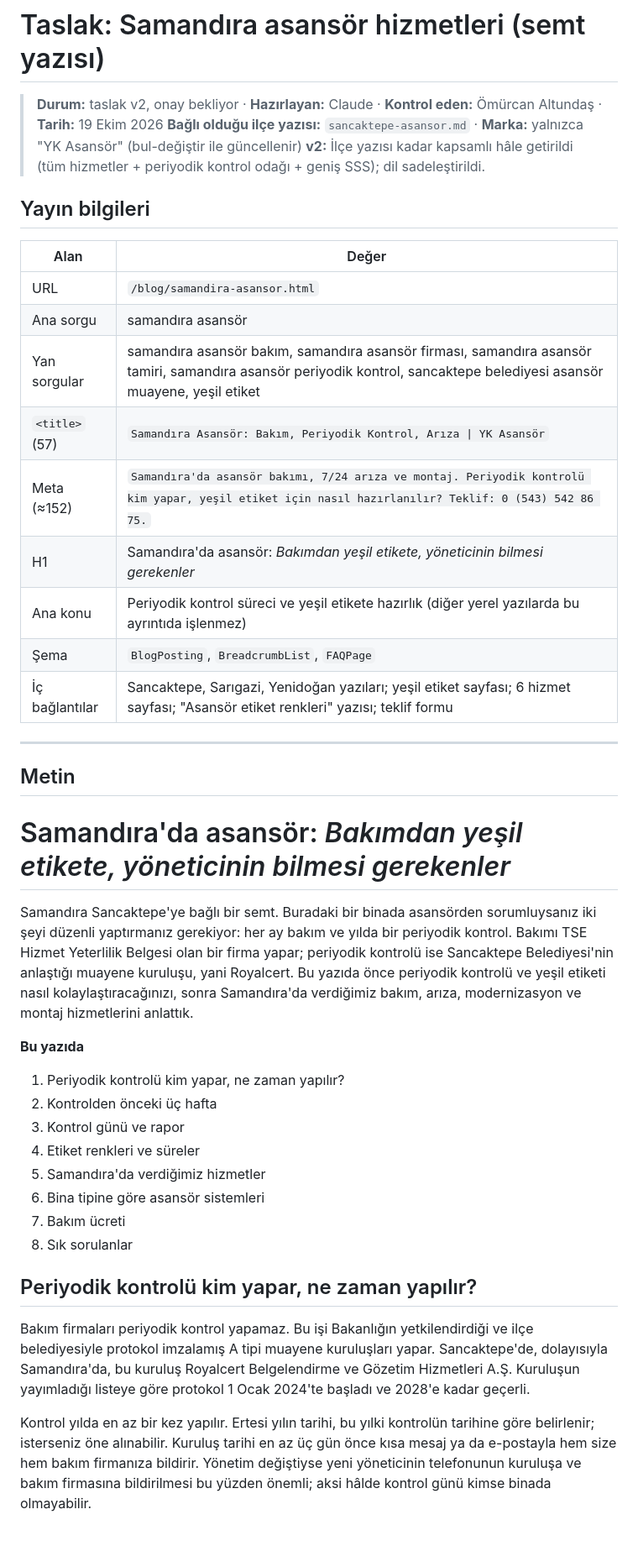
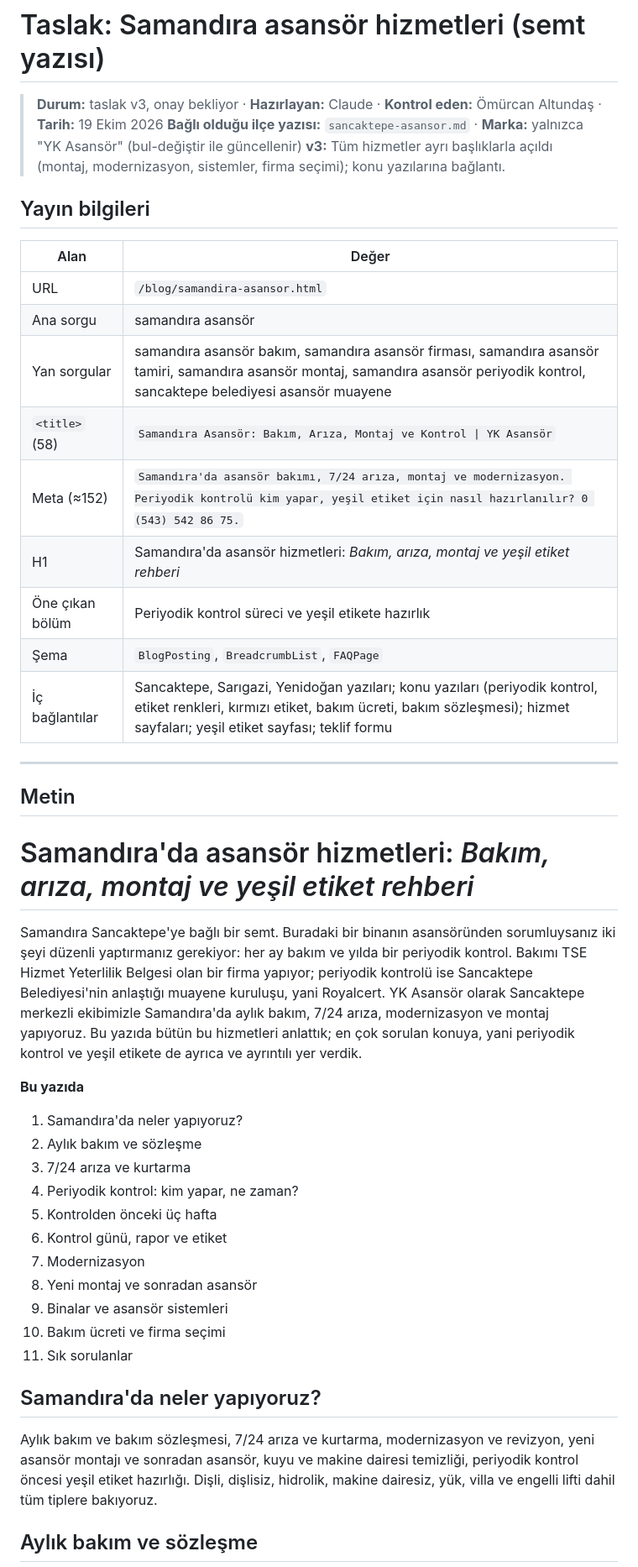
Before and after one commit to mertcanglz/yk-asansor, a Markdown page: docs/blog-taslaklari/samandira-asansor.md, the part around one of its changes. Shown at 84% size. GitHub-like rendering; blank space fills up the shorter version.

```diff
--- a/docs/blog-taslaklari/samandira-asansor.md
+++ b/docs/blog-taslaklari/samandira-asansor.md
@@ -1,8 +1,8 @@
 # Taslak: Samandıra asansör hizmetleri (semt yazısı)
 
-> **Durum:** taslak v2, onay bekliyor · **Hazırlayan:** Claude · **Kontrol eden:** Ömürcan Altundaş · **Tarih:** 19 Ekim 2026
+> **Durum:** taslak v3, onay bekliyor · **Hazırlayan:** Claude · **Kontrol eden:** Ömürcan Altundaş · **Tarih:** 19 Ekim 2026
 > **Bağlı olduğu ilçe yazısı:** `sancaktepe-asansor.md` · **Marka:** yalnızca "YK Asansör" (bul-değiştir ile güncellenir)
-> **v2:** İlçe yazısı kadar kapsamlı hâle getirildi (tüm hizmetler + periyodik kontrol odağı + geniş SSS); dil sadeleştirildi.
+> **v3:** Tüm hizmetler ayrı başlıklarla açıldı (montaj, modernizasyon, sistemler, firma seçimi); konu yazılarına bağlantı.
 
 ## Yayın bilgileri
 
@@ -10,46 +10,46 @@
 |---|---|
 | URL | `/blog/samandira-asansor.html` |
 | Ana sorgu | samandıra asansör |
-| Yan sorgular | samandıra asansör bakım, samandıra asansör firması, samandıra asansör tamiri, samandıra asansör periyodik kontrol, sancaktepe belediyesi asansör muayene, yeşil etiket |
-| `<title>` (57) | `Samandıra Asansör: Bakım, Periyodik Kontrol, Arıza \| YK Asansör` |
-| Meta (≈152) | `Samandıra'da asansör bakımı, 7/24 arıza ve montaj. Periyodik kontrolü kim yapar, yeşil etiket için nasıl hazırlanılır? Teklif: 0 (543) 542 86 75.` |
-| H1 | Samandıra'da asansör: *Bakımdan yeşil etikete, yöneticinin bilmesi gerekenler* |
-| Ana konu | Periyodik kontrol süreci ve yeşil etikete hazırlık (diğer yerel yazılarda bu ayrıntıda işlenmez) |
+| Yan sorgular | samandıra asansör bakım, samandıra asansör firması, samandıra asansör tamiri, samandıra asansör montaj, samandıra asansör periyodik kontrol, sancaktepe belediyesi asansör muayene |
+| `<title>` (58) | `Samandıra Asansör: Bakım, Arıza, Montaj ve Kontrol \| YK Asansör` |
+| Meta (≈152) | `Samandıra'da asansör bakımı, 7/24 arıza, montaj ve modernizasyon. Periyodik kontrolü kim yapar, yeşil etiket için nasıl hazırlanılır? 0 (543) 542 86 75.` |
+| H1 | Samandıra'da asansör hizmetleri: *Bakım, arıza, montaj ve yeşil etiket rehberi* |
+| Öne çıkan bölüm | Periyodik kontrol süreci ve yeşil etikete hazırlık |
 | Şema | `BlogPosting`, `BreadcrumbList`, `FAQPage` |
-| İç bağlantılar | Sancaktepe, Sarıgazi, Yenidoğan yazıları; yeşil etiket sayfası; 6 hizmet sayfası; "Asansör etiket renkleri" yazısı; teklif formu |
+| İç bağlantılar | Sancaktepe, Sarıgazi, Yenidoğan yazıları; konu yazıları (periyodik kontrol, etiket renkleri, kırmızı etiket, bakım ücreti, bakım sözleşmesi); hizmet sayfaları; yeşil etiket sayfası; teklif formu |
 
 ---
 
 ## Metin
 
-# Samandıra'da asansör: *Bakımdan yeşil etikete, yöneticinin bilmesi gerekenler*
+# Samandıra'da asansör hizmetleri: *Bakım, arıza, montaj ve yeşil etiket rehberi*
 
-Samandıra Sancaktepe'ye bağlı bir semt. Buradaki bir binada asansörden sorumluysanız iki şeyi düzenli yaptırmanız
-gerekiyor: her ay bakım ve yılda bir periyodik kontrol. Bakımı TSE Hizmet Yeterlilik Belgesi olan bir firma
-yapar; periyodik kontrolü ise Sancaktepe Belediyesi'nin anlaştığı muayene kuruluşu, yani Royalcert. Bu yazıda
-önce periyodik kontrolü ve yeşil etiketi nasıl kolaylaştıracağınızı, sonra Samandıra'da verdiğimiz bakım, arıza,
-modernizasyon ve montaj hizmetlerini anlattık.
+Samandıra Sancaktepe'ye bağlı bir semt. Buradaki bir binanın asansöründen sorumluysanız iki şeyi düzenli
+yaptırmanız gerekiyor: her ay bakım ve yılda bir periyodik kontrol. Bakımı TSE Hizmet Yeterlilik Belgesi olan bir
+firma yapıyor; periyodik kontrolü ise Sancaktepe Belediyesi'nin anlaştığı muayene kuruluşu, yani Royalcert. YK
+Asansör olarak Sancaktepe merkezli ekibimizle Samandıra'da aylık bakım, 7/24 arıza, modernizasyon ve montaj
+yapıyoruz. Bu yazıda bütün bu hizmetleri anlattık; en çok sorulan konuya, yani periyodik kontrol ve yeşil etikete de
+ayrıca ve ayrıntılı yer verdik.
 
 **Bu yazıda**
 
-1. Periyodik kontrolü kim yapar, ne zaman yapılır?
-2. Kontrolden önceki üç hafta
-3. Kontrol günü ve rapor
-4. Etiket renkleri ve süreler
-5. Samandıra'da verdiğimiz hizmetler
-6. Bina tipine göre asansör sistemleri
-7. Bakım ücreti
-8. Sık sorulanlar
+1. Samandıra'da neler yapıyoruz?
+2. Aylık bakım ve sözleşme
+3. 7/24 arıza ve kurtarma
+4. Periyodik kontrol: kim yapar, ne zaman?
+5. Kontrolden önceki üç hafta
+6. Kontrol günü, rapor ve etiket
+7. Modernizasyon
+8. Yeni montaj ve sonradan asansör
+9. Binalar ve asansör sistemleri
+10. Bakım ücreti ve firma seçimi
+11. Sık sorulanlar
 
-## Periyodik kontrolü kim yapar, ne zaman yapılır?
+## Samandıra'da neler yapıyoruz?
 
-Bakım firmaları periyodik kontrol yapamaz. Bu işi Bakanlığın yetkilendirdiği ve ilçe belediyesiyle protokol
-imzalamış A tipi muayene kuruluşları yapar. Sancaktepe'de, dolayısıyla Samandıra'da, bu kuruluş Royalcert
-Belgelendirme ve Gözetim Hizmetleri A.Ş. Kuruluşun yayımladığı listeye göre protokol 1 Ocak 2024'te başladı ve
-2028'e kadar geçerli.
+Aylık bakım ve bakım sözleşmesi, 7/24 arıza ve kurtarma, modernizasyon ve revizyon, yeni asansör montajı ve sonradan
+asansör, kuyu ve makine dairesi temizliği, periyodik kontrol öncesi yeşil etiket hazırlığı. Dişli, dişlisiz,
+hidrolik, makine dairesiz, yük, villa ve engelli lifti dahil tüm tiplere bakıyoruz.
 
-Kontrol yılda en az bir kez yapılır. Ertesi yılın tarihi, bu yılki kontrolün tarihine göre belirlenir; isterseniz
-öne alınabilir. Kuruluş tarihi en az üç gün önce kısa mesaj ya da e-postayla hem size hem bakım firmanıza bildirir.
-Yönetim değiştiyse yeni yöneticinin telefonunun kuruluşa ve bakım firmasına bildirilmesi bu yüzden önemli; aksi
-hâlde kontrol günü kimse binada olmayabilir.
+## Aylık bakım ve sözleşme
 
```
Also changed, not shown: other parts of docs/blog-taslaklari/samandira-asansor.md (+90 -82 lines), docs/blog-taslaklari/sarigazi-asansor.md (+91 -98 lines), docs/blog-taslaklari/yenidogan-asansor.md (+101 -96 lines).
